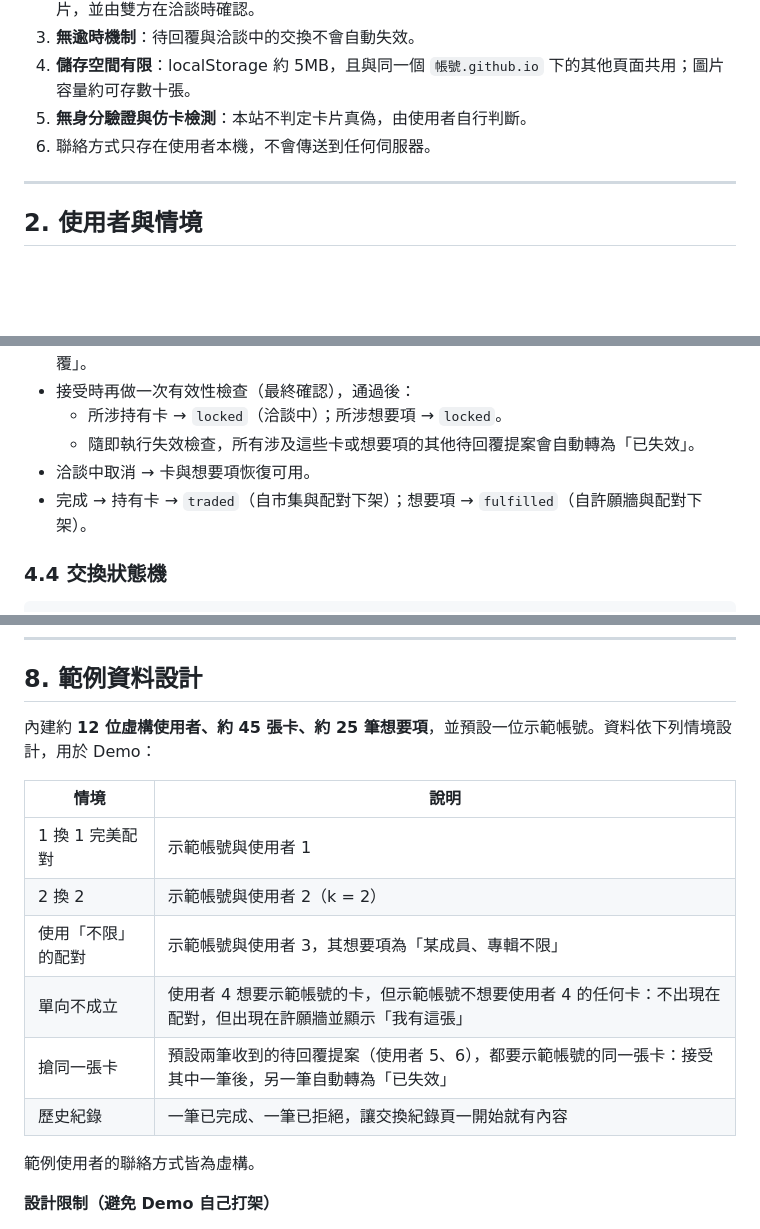
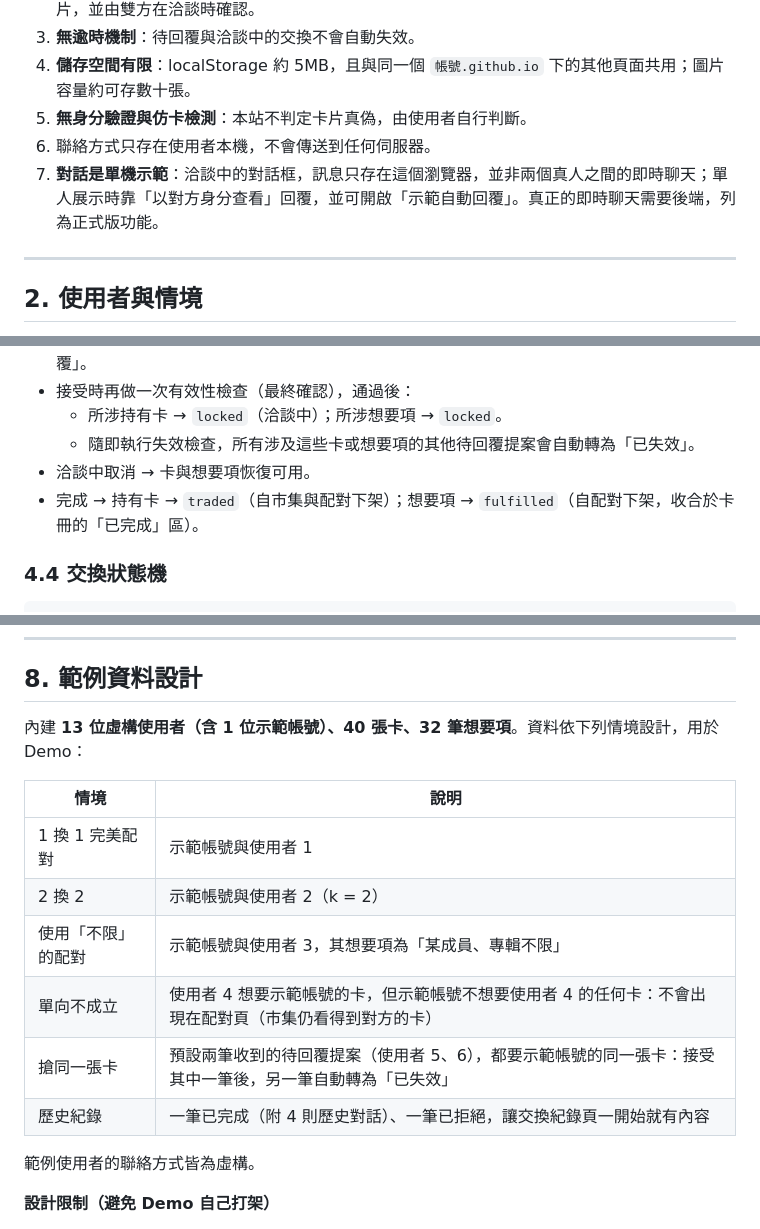
Before and after one commit to htrdtufgty36/CARATopia, a Markdown page: 規格書.md, 3 parts joined by grey strips. GitHub-like rendering; blank space fills up the shorter version.

````diff
--- a/規格書.md
+++ b/規格書.md
@@ -34,6 +34,7 @@ SEVENTEEN 粉絲小卡「線上純交換」平台（非官方粉絲自製，與
 4. **儲存空間有限**：localStorage 約 5MB，且與同一個 `帳號.github.io` 下的其他頁面共用；圖片容量約可存數十張。
 5. **無身分驗證與仿卡檢測**：本站不判定卡片真偽，由使用者自行判斷。
 6. 聯絡方式只存在使用者本機，不會傳送到任何伺服器。
+7. **對話是單機示範**：洽談中的對話框，訊息只存在這個瀏覽器，並非兩個真人之間的即時聊天；單人展示時靠「以對方身分查看」回覆，並可開啟「示範自動回覆」。真正的即時聊天需要後端，列為正式版功能。
 
 ---
 
@@ -134,7 +136,7 @@ SEVENTEEN 粉絲小卡「線上純交換」平台（非官方粉絲自製，與
   - 所涉持有卡 → `locked`（洽談中）；所涉想要項 → `locked`。
   - 隨即執行失效檢查，所有涉及這些卡或想要項的其他待回覆提案會自動轉為「已失效」。
 - 洽談中取消 → 卡與想要項恢復可用。
-- 完成 → 持有卡 → `traded`（自市集與配對下架）；想要項 → `fulfilled`（自許願牆與配對下架）。
+- 完成 → 持有卡 → `traded`（自市集與配對下架）；想要項 → `fulfilled`（自配對下架，收合於卡冊的「已完成」區）。
 
 ### 4.4 交換狀態機
 ```
@@ -245,16 +255,16 @@ Meta   { currentUserId, schemaVersion }
 ---
 
 ## 8. 範例資料設計
-內建約 **12 位虛構使用者、約 45 張卡、約 25 筆想要項**，並預設一位示範帳號。資料依下列情境設計，用於 Demo：
+內建 **13 位虛構使用者（含 1 位示範帳號）、40 張卡、32 筆想要項**。資料依下列情境設計，用於 Demo：
 
 | 情境 | 說明 |
 |---|---|
 | 1 換 1 完美配對 | 示範帳號與使用者 1 |
 | 2 換 2 | 示範帳號與使用者 2（k = 2） |
 | 使用「不限」的配對 | 示範帳號與使用者 3，其想要項為「某成員、專輯不限」 |
-| 單向不成立 | 使用者 4 想要示範帳號的卡，但示範帳號不想要使用者 4 的任何卡：不出現在配對，但出現在許願牆並顯示「我有這張」 |
+| 單向不成立 | 使用者 4 想要示範帳號的卡，但示範帳號不想要使用者 4 的任何卡：不會出現在配對頁（市集仍看得到對方的卡） |
 | 搶同一張卡 | 預設兩筆收到的待回覆提案（使用者 5、6），都要示範帳號的同一張卡：接受其中一筆後，另一筆自動轉為「已失效」 |
-| 歷史紀錄 | 一筆已完成、一筆已拒絕，讓交換紀錄頁一開始就有內容 |
+| 歷史紀錄 | 一筆已完成（附 4 則歷史對話）、一筆已拒絕，讓交換紀錄頁一開始就有內容 |
 
 範例使用者的聯絡方式皆為虛構。
 
````
Also changed, not shown: other parts of 規格書.md (+31 -21 lines).
